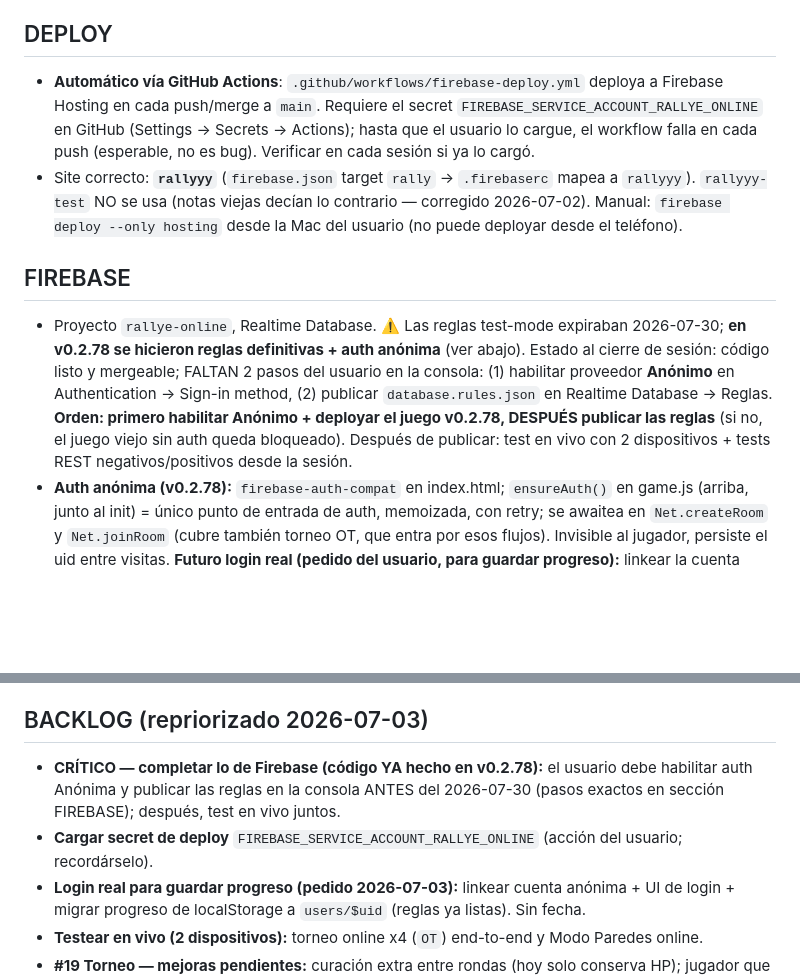
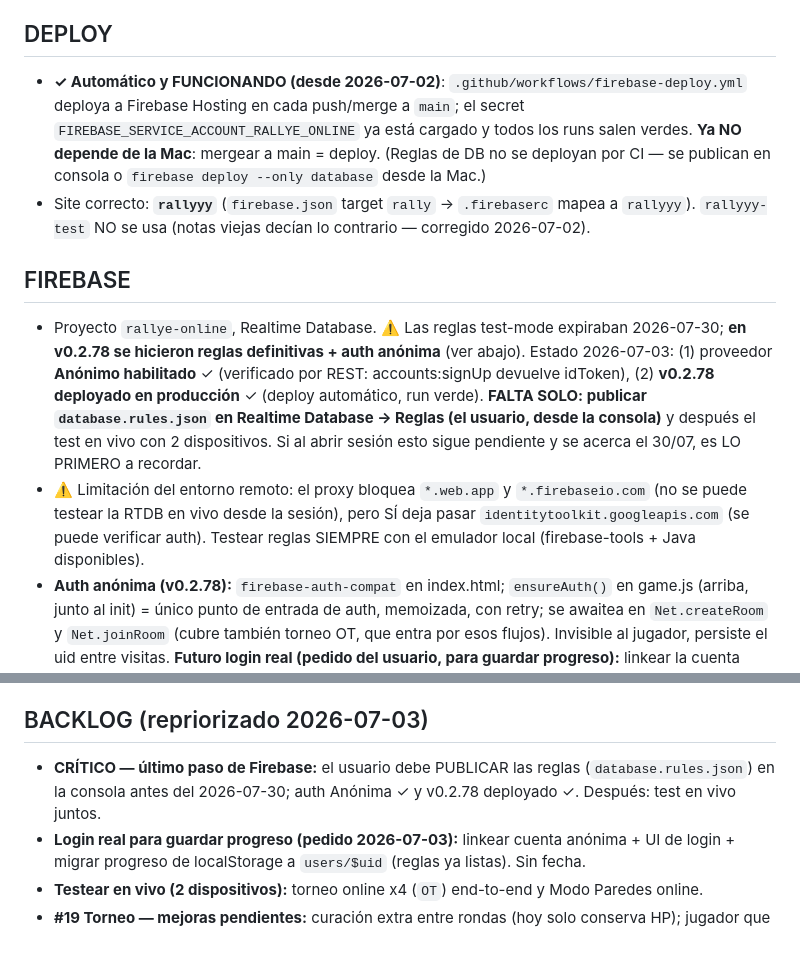
Before and after one commit to guerrasur/rally-alpha, a Markdown page: RALLY_SESSION_STATE.md, 2 parts joined by grey strips. GitHub-like rendering; blank space fills up the shorter version.

Commit message:
Docs: estado Firebase — solo falta publicar las reglas; deploy automático operativo
Co-Authored-By: Claude Fable 5 <noreply@anthropic.com>
Claude-Session: https://claude.ai/code/session_018vpXvCDAXUM7uhV5oiaQbL

```diff
--- a/RALLY_SESSION_STATE.md
+++ b/RALLY_SESSION_STATE.md
@@ -18,11 +18,12 @@ El usuario mencionó que un amigo creó "una rama" para aportar código. **Verif
 Para integrar su aporte cuando aparezca: si es fork → que abra un Pull Request hacia `guerrasur/rally-alpha`; si quiere pushear ramas directo → el usuario debe invitarlo como colaborador (repo Settings → Collaborators). Próxima sesión: pedir al usuario el nombre de usuario de GitHub del amigo o el link a su rama/PR, y revisar PRs entrantes antes de asumir que no hay nada.
 
 ## DEPLOY
-- **Automático vía GitHub Actions**: `.github/workflows/firebase-deploy.yml` deploya a Firebase Hosting en cada push/merge a `main`. Requiere el secret `FIREBASE_SERVICE_ACCOUNT_RALLYE_ONLINE` en GitHub (Settings → Secrets → Actions); hasta que el usuario lo cargue, el workflow falla en cada push (esperable, no es bug). Verificar en cada sesión si ya lo cargó.
-- Site correcto: **`rallyyy`** (`firebase.json` target `rally` → `.firebaserc` mapea a `rallyyy`). `rallyyy-test` NO se usa (notas viejas decían lo contrario — corregido 2026-07-02). Manual: `firebase deploy --only hosting` desde la Mac del usuario (no puede deployar desde el teléfono).
+- **✓ Automático y FUNCIONANDO (desde 2026-07-02)**: `.github/workflows/firebase-deploy.yml` deploya a Firebase Hosting en cada push/merge a `main`; el secret `FIREBASE_SERVICE_ACCOUNT_RALLYE_ONLINE` ya está cargado y todos los runs salen verdes. **Ya NO depende de la Mac**: mergear a main = deploy. (Reglas de DB no se deployan por CI — se publican en consola o `firebase deploy --only database` desde la Mac.)
+- Site correcto: **`rallyyy`** (`firebase.json` target `rally` → `.firebaserc` mapea a `rallyyy`). `rallyyy-test` NO se usa (notas viejas decían lo contrario — corregido 2026-07-02).
 
 ## FIREBASE
-- Proyecto `rallye-online`, Realtime Database. ⚠️ Las reglas test-mode expiraban 2026-07-30; **en v0.2.78 se hicieron reglas definitivas + auth anónima** (ver abajo). Estado al cierre de sesión: código listo y mergeable; FALTAN 2 pasos del usuario en la consola: (1) habilitar proveedor **Anónimo** en Authentication → Sign-in method, (2) publicar `database.rules.json` en Realtime Database → Reglas. **Orden: primero habilitar Anónimo + deployar el juego v0.2.78, DESPUÉS publicar las reglas** (si no, el juego viejo sin auth queda bloqueado). Después de publicar: test en vivo con 2 dispositivos + tests REST negativos/positivos desde la sesión.
+- Proyecto `rallye-online`, Realtime Database. ⚠️ Las reglas test-mode expiraban 2026-07-30; **en v0.2.78 se hicieron reglas definitivas + auth anónima** (ver abajo). Estado 2026-07-03: (1) proveedor **Anónimo habilitado** ✓ (verificado por REST: accounts:signUp devuelve idToken), (2) **v0.2.78 deployado en producción** ✓ (deploy automático, run verde). **FALTA SOLO: publicar `database.rules.json` en Realtime Database → Reglas (el usuario, desde la consola)** y después el test en vivo con 2 dispositivos. Si al abrir sesión esto sigue pendiente y se acerca el 30/07, es LO PRIMERO a recordar.
+- ⚠️ Limitación del entorno remoto: el proxy bloquea `*.web.app` y `*.firebaseio.com` (no se puede testear la RTDB en vivo desde la sesión), pero SÍ deja pasar `identitytoolkit.googleapis.com` (se puede verificar auth). Testear reglas SIEMPRE con el emulador local (firebase-tools + Java disponibles).
 - **Auth anónima (v0.2.78):** `firebase-auth-compat` en index.html; `ensureAuth()` en game.js (arriba, junto al init) = único punto de entrada de auth, memoizada, con retry; se awaitea en `Net.createRoom` y `Net.joinRoom` (cubre también torneo OT, que entra por esos flujos). Invisible al jugador, persiste el uid entre visitas. **Futuro login real (pedido del usuario, para guardar progreso):** linkear la cuenta anónima con `linkWithCredential` (conserva uid) — solo tocar `ensureAuth()` + UI; las reglas ya sirven (`auth != null`) y ya existe el nodo `users/$uid` solo-dueño reservado en las reglas para progreso en la nube (hoy sin uso; progreso actual en localStorage).
 - **Reglas (`database.rules.json`, versionado en repo; `firebase.json` tiene sección `database`):** default deny; `rooms` legible con auth (necesario: `cleanStaleRooms` lista la raíz); `rooms/$code` escribible con auth + código `^[A-HJ-NP-Z2-9]{4}$` + sala nueva exige `createdAt` (≤ now+60s, no forjable a futuro → siempre limpiable); whitelist estricta de campos en todo el árbol ($other → false), enums para status/mode/roles/seats/matchIds, límites (nombres ≤40, chat ≤200, board ≤200, x/y 0-8). El subárbol `game/` está duplicado para `rooms/$code/game` y `rooms/$code/matches/$mid/game` (torneo). **Validadas con el emulador RTDB (firebase-tools + Java, disponibles en el entorno remoto): 58/58 tests** — script en scratchpad `test-rules.sh` (recrearlo si hace falta: curl + JWT sin firma, el emulador no verifica firma). Sin auth por identidad de sala: cualquier autenticado puede escribir cualquier sala (mismo statu quo; los roles host/guest no son verificables sin refactor grande).
 - Compat SDK v10.12.2 (app-compat + auth-compat + database-compat). Flags HAS_FIREBASE/DEMO, global `fbDb`. Si el SDK de auth no carga, `ensureAuth()` resuelve null y el error de reglas cae en los try/catch existentes (toasts de conexión).
@@ -56,8 +57,7 @@ Tablero 7x7 (paredes: 9), movimientos simultáneos. Ítems: 🗡️ power_dmg,
 - Al versionar: el usuario copia la carpeta de la versión y la renombra — el versionado es por carpeta sin importar la herramienta.
 
 ## BACKLOG (repriorizado 2026-07-03)
-- **CRÍTICO — completar lo de Firebase (código YA hecho en v0.2.78):** el usuario debe habilitar auth Anónima y publicar las reglas en la consola ANTES del 2026-07-30 (pasos exactos en sección FIREBASE); después, test en vivo juntos.
-- **Cargar secret de deploy** `FIREBASE_SERVICE_ACCOUNT_RALLYE_ONLINE` (acción del usuario; recordárselo).
+- **CRÍTICO — último paso de Firebase:** el usuario debe PUBLICAR las reglas (`database.rules.json`) en la consola antes del 2026-07-30; auth Anónima ✓ y v0.2.78 deployado ✓. Después: test en vivo juntos.
 - **Login real para guardar progreso (pedido 2026-07-03):** linkear cuenta anónima + UI de login + migrar progreso de localStorage a `users/$uid` (reglas ya listas). Sin fecha.
 - **Testear en vivo (2 dispositivos):** torneo online x4 (`OT`) end-to-end y Modo Paredes online.
 - **#19 Torneo — mejoras pendientes:** curación extra entre rondas (hoy solo conserva HP); jugador que "sube" un puesto con animación al ganar; rivales ocultos en negro hasta desbloquear + cache localStorage de desbloqueados.
```
